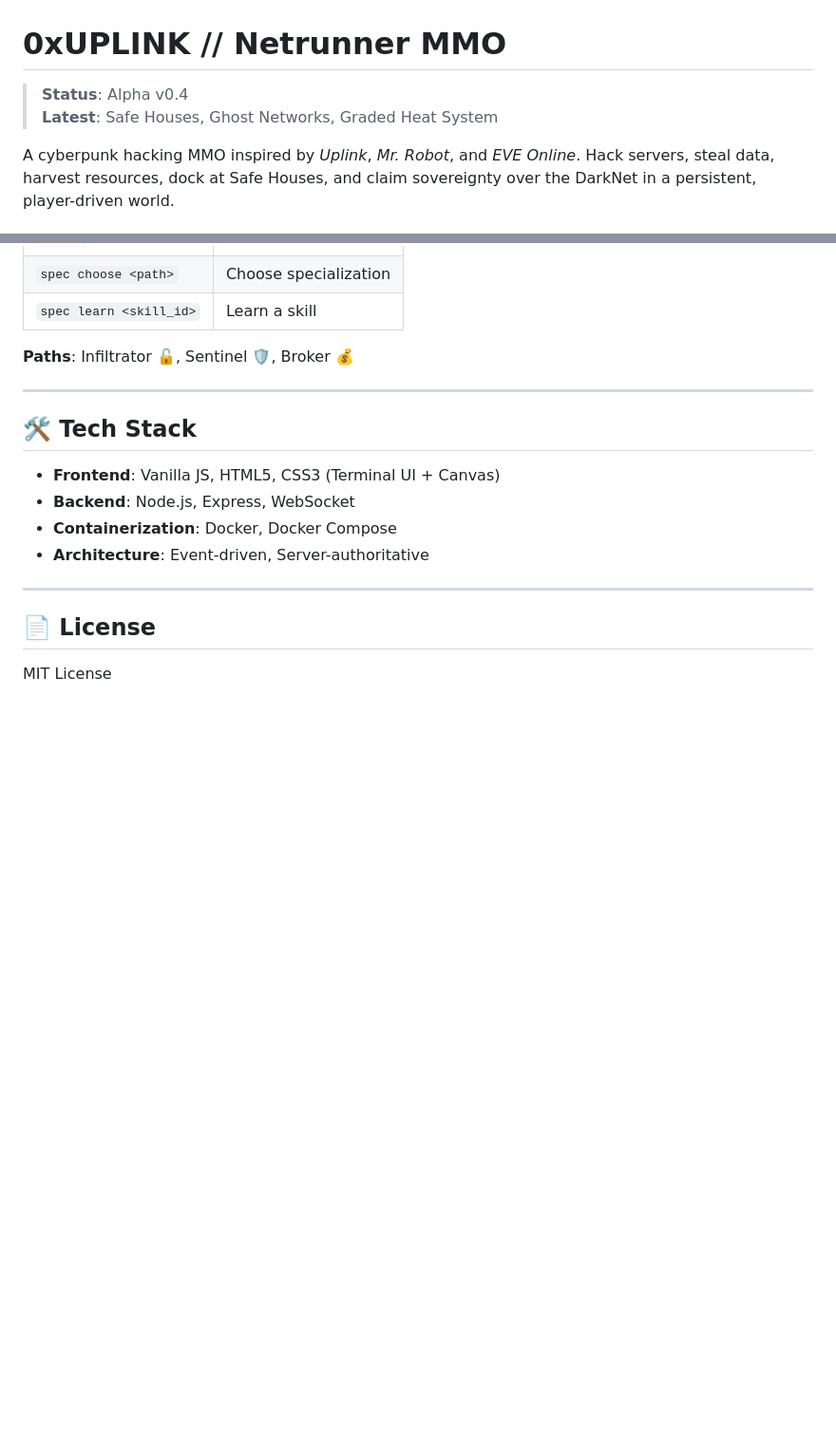
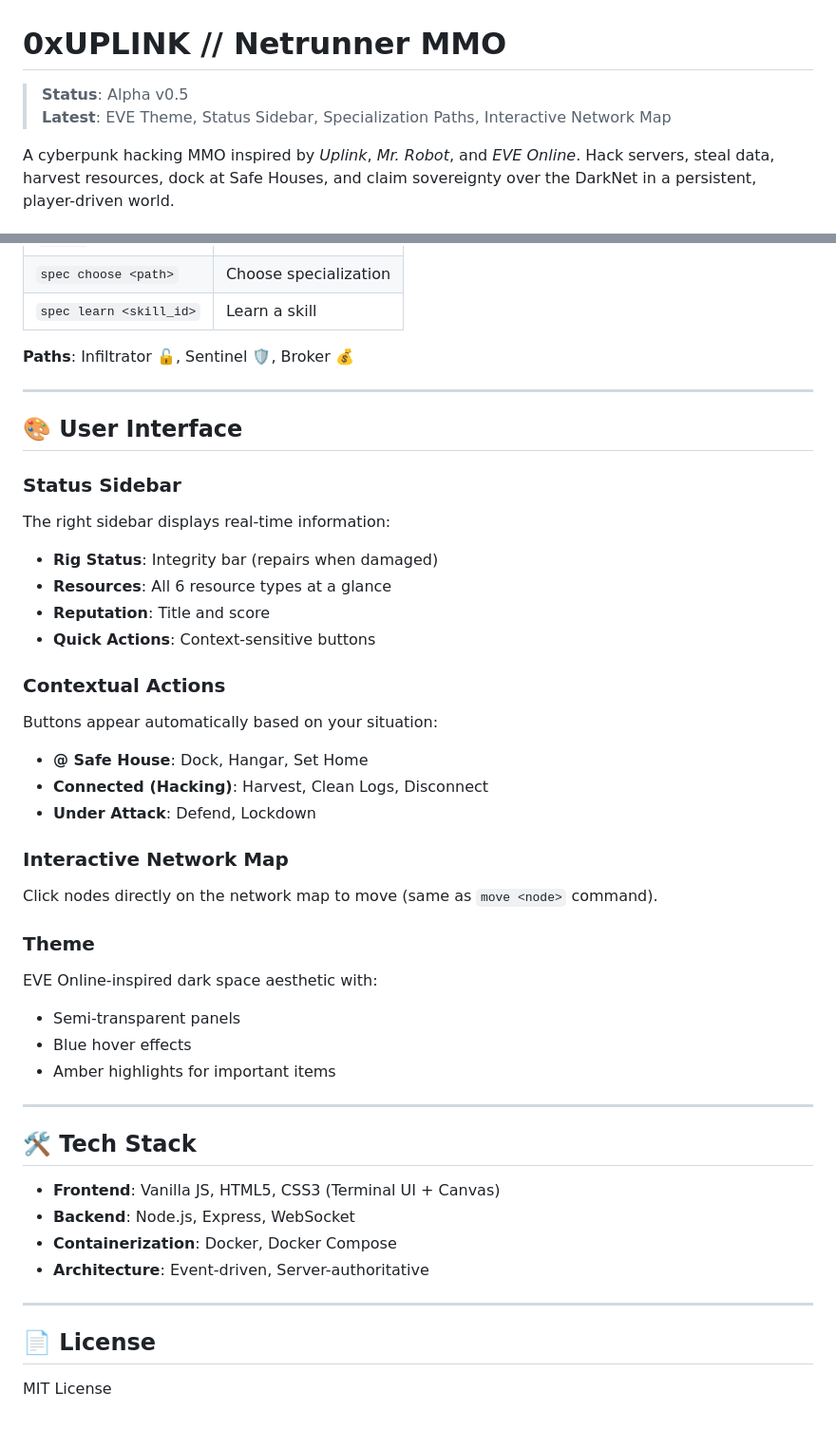
Before and after one commit to bizkut/0xUPLINK, a Markdown page: README.md, 2 parts joined by grey strips. Shown: that part at 95% size. Drawn GitHub-style; blank space fills up the shorter version.

Commit message:
docs: Update README and AGENT_TASKS with v0.5 features
README.md:
- Version bump to v0.5
- Added UI Features section: Status Sidebar, Contextual Actions, Interactive Network Map, Theme description

AGENT_TASKS.md:
- Added Status Sidebar UI as completed
- Added EVE Online Theme as completed
- Added Interactive Network Map as completed

```diff
--- a/README.md
+++ b/README.md
@@ -1,7 +1,7 @@
 # 0xUPLINK // Netrunner MMO
 
-> **Status**: Alpha v0.4
-> **Latest**: Safe Houses, Ghost Networks, Graded Heat System
+> **Status**: Alpha v0.5
+> **Latest**: EVE Theme, Status Sidebar, Specialization Paths, Interactive Network Map
 
 A cyberpunk hacking MMO inspired by *Uplink*, *Mr. Robot*, and *EVE Online*. Hack servers, steal data, harvest resources, dock at Safe Houses, and claim sovereignty over the DarkNet in a persistent, player-driven world.
 
@@ -184,6 +184,32 @@ Temporary high-value networks that appear randomly (like EVE wormholes):
 
 ---
 
+## 🎨 User Interface
+
+### Status Sidebar
+The right sidebar displays real-time information:
+- **Rig Status**: Integrity bar (repairs when damaged)
+- **Resources**: All 6 resource types at a glance
+- **Reputation**: Title and score
+- **Quick Actions**: Context-sensitive buttons
+
+### Contextual Actions
+Buttons appear automatically based on your situation:
+- **@ Safe House**: Dock, Hangar, Set Home
+- **Connected (Hacking)**: Harvest, Clean Logs, Disconnect
+- **Under Attack**: Defend, Lockdown
+
+### Interactive Network Map
+Click nodes directly on the network map to move (same as `move <node>` command).
+
+### Theme
+EVE Online-inspired dark space aesthetic with:
+- Semi-transparent panels
+- Blue hover effects
+- Amber highlights for important items
+
+---
+
 ## 🛠️ Tech Stack
 
 - **Frontend**: Vanilla JS, HTML5, CSS3 (Terminal UI + Canvas)
```
Also changed, not shown: docs/AGENT_TASKS.md (+11 -0 lines).
